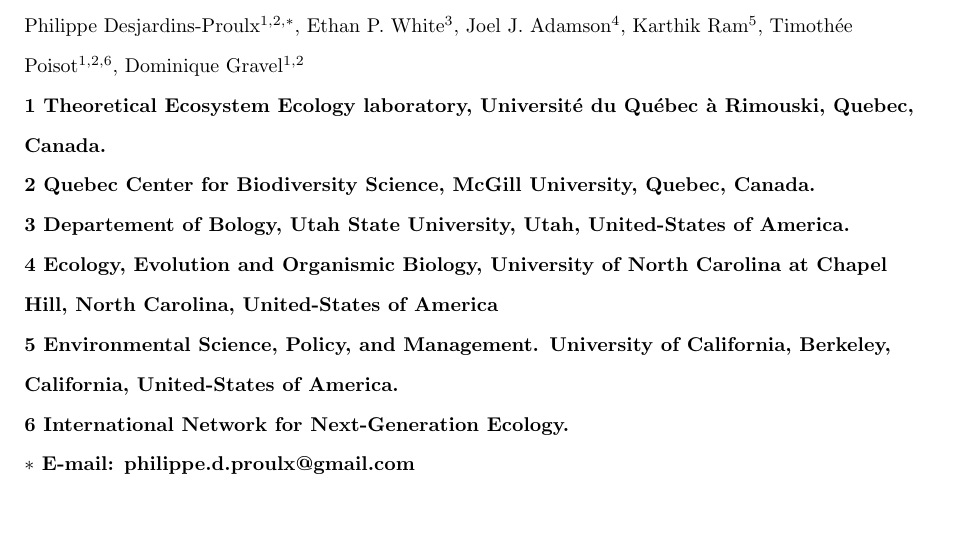
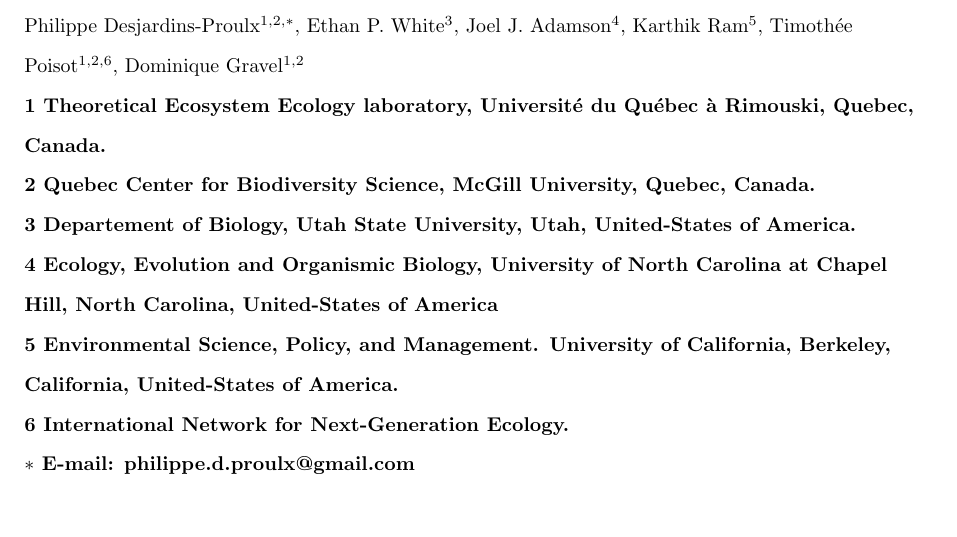
Before and after one commit to PhDP/article_preprint, a LaTeX document (ms.tex): part of page 1 of 11, cut so that both start at the same text. Compiled offline with pdfLaTeX.

Commit message:
fix typo in Ethan's address

```diff
--- a/ms.tex
+++ b/ms.tex
@@ -80,7 +80,7 @@
 \\
 \bf{2} Quebec Center for Biodiversity Science, McGill University, Quebec, Canada.
 \\
-\bf{3} Departement of Bology, Utah State University, Utah, United-States of America.
+\bf{3} Departement of Biology, Utah State University, Utah, United-States of America.
 \\
 \bf{4} Ecology, Evolution and Organismic Biology, University of North Carolina at Chapel Hill, North Carolina, United-States of America
 \\
```
